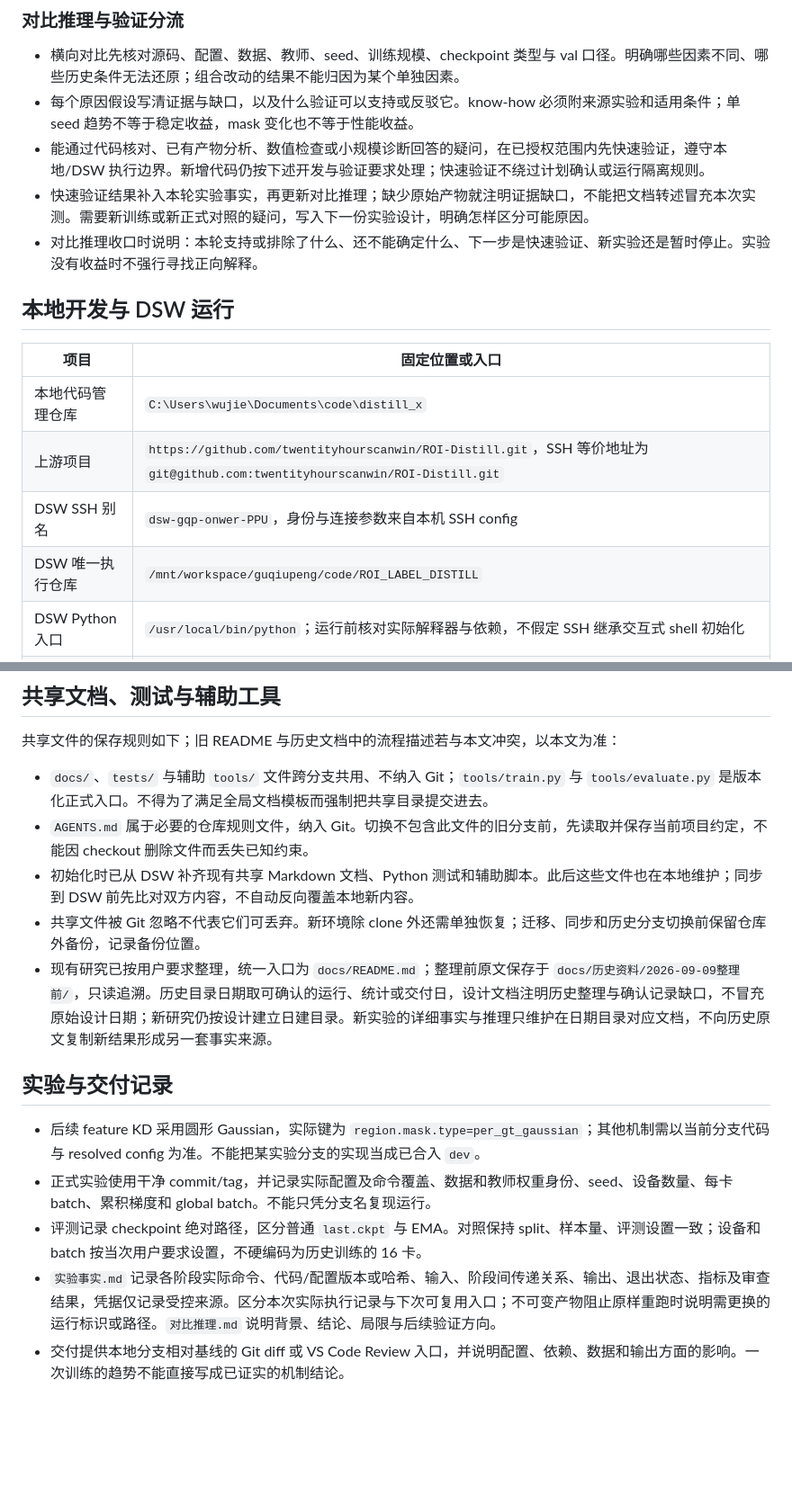
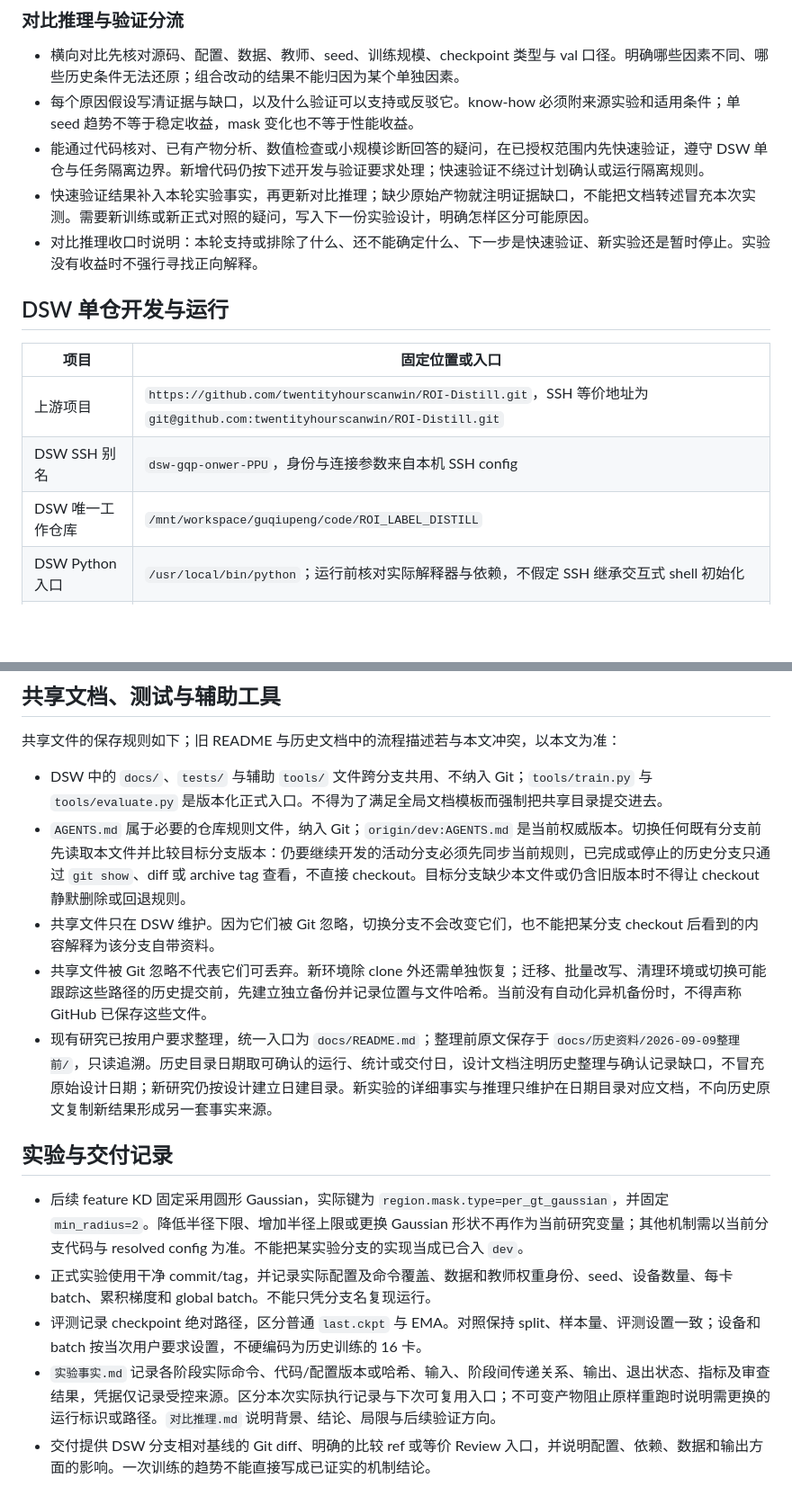
Before and after one commit to twentityhourscanwin/ROI-Distill, a Markdown page: AGENTS.md, 2 parts joined by grey strips. Shown at 90% size. Drawn GitHub-style; blank space fills up the shorter version.

```diff
--- a/AGENTS.md
+++ b/AGENTS.md
@@ -39,18 +39,17 @@
 
 - 横向对比先核对源码、配置、数据、教师、seed、训练规模、checkpoint 类型与 val 口径。明确哪些因素不同、哪些历史条件无法还原；组合改动的结果不能归因为某个单独因素。
 - 每个原因假设写清证据与缺口，以及什么验证可以支持或反驳它。know-how 必须附来源实验和适用条件；单 seed 趋势不等于稳定收益，mask 变化也不等于性能收益。
-- 能通过代码核对、已有产物分析、数值检查或小规模诊断回答的疑问，在已授权范围内先快速验证，遵守本地/DSW 执行边界。新增代码仍按下述开发与验证要求处理；快速验证不绕过计划确认或运行隔离规则。
+- 能通过代码核对、已有产物分析、数值检查或小规模诊断回答的疑问，在已授权范围内先快速验证，遵守 DSW 单仓与任务隔离边界。新增代码仍按下述开发与验证要求处理；快速验证不绕过计划确认或运行隔离规则。
 - 快速验证结果补入本轮实验事实，再更新对比推理；缺少原始产物就注明证据缺口，不能把文档转述冒充本次实测。需要新训练或新正式对照的疑问，写入下一份实验设计，明确怎样区分可能原因。
 - 对比推理收口时说明：本轮支持或排除了什么、还不能确定什么、下一步是快速验证、新实验还是暂时停止。实验没有收益时不强行寻找正向解释。
 
-## 本地开发与 DSW 运行
+## DSW 单仓开发与运行
 
 | 项目 | 固定位置或入口 |
 | --- | --- |
-| 本地代码管理仓库 | `C:\Users\wujie\Documents\code\distill_x` |
 | 上游项目 | `https://github.com/twentityhourscanwin/ROI-Distill.git`，SSH 等价地址为 `git@github.com:twentityhourscanwin/ROI-Distill.git` |
 | DSW SSH 别名 | `dsw-gqp-onwer-PPU`，身份与连接参数来自本机 SSH config |
-| DSW 唯一执行仓库 | `/mnt/workspace/guqiupeng/code/ROI_LABEL_DISTILL` |
+| DSW 唯一工作仓库 | `/mnt/workspace/guqiupeng/code/ROI_LABEL_DISTILL` |
 | DSW Python 入口 | `/usr/local/bin/python`；运行前核对实际解释器与依赖，不假定 SSH 继承交互式 shell 初始化 |
 | 正式训练入口 | `tools/train.py` |
 | 正式评测入口 | `tools/evaluate.py` |
@@ -108,16 +103,16 @@
 
 共享文件的保存规则如下；旧 README 与历史文档中的流程描述若与本文冲突，以本文为准：
 
-- `docs/`、`tests/` 与辅助 `tools/` 文件跨分支共用、不纳入 Git；`tools/train.py` 与 `tools/evaluate.py` 是版本化正式入口。不得为了满足全局文档模板而强制把共享目录提交进去。
-- `AGENTS.md` 属于必要的仓库规则文件，纳入 Git。切换不包含此文件的旧分支前，先读取并保存当前项目约定，不能因 checkout 删除文件而丢失已知约束。
-- 初始化时已从 DSW 补齐现有共享 Markdown 文档、Python 测试和辅助脚本。此后这些文件也在本地维护；同步到 DSW 前先比对双方内容，不自动反向覆盖本地新内容。
-- 共享文件被 Git 忽略不代表它们可丢弃。新环境除 clone 外还需单独恢复；迁移、同步和历史分支切换前保留仓库外备份，记录备份位置。
+- DSW 中的 `docs/`、`tests/` 与辅助 `tools/` 文件跨分支共用、不纳入 Git；`tools/train.py` 与 `tools/evaluate.py` 是版本化正式入口。不得为了满足全局文档模板而强制把共享目录提交进去。
+- `AGENTS.md` 属于必要的仓库规则文件，纳入 Git；`origin/dev:AGENTS.md` 是当前权威版本。切换任何既有分支前先读取本文件并比较目标分支版本：仍要继续开发的活动分支必须先同步当前规则，已完成或停止的历史分支只通过 `git show`、diff 或 archive tag 查看，不直接 checkout。目标分支缺少本文件或仍含旧版本时不得让 checkout 静默删除或回退规则。
+- 共享文件只在 DSW 维护。因为它们被 Git 忽略，切换分支不会改变它们，也不能把某分支 checkout 后看到的内容解释为该分支自带资料。
+- 共享文件被 Git 忽略不代表它们可丢弃。新环境除 clone 外还需单独恢复；迁移、批量改写、清理环境或切换可能跟踪这些路径的历史提交前，先建立独立备份并记录位置与文件哈希。当前没有自动化异机备份时，不得声称 GitHub 已保存这些文件。
 - 现有研究已按用户要求整理，统一入口为 `docs/README.md`；整理前原文保存于 `docs/历史资料/2026-09-09整理前/`，只读追溯。历史目录日期取可确认的运行、统计或交付日，设计文档注明历史整理与确认记录缺口，不冒充原始设计日期；新研究仍按设计建立日建目录。新实验的详细事实与推理只维护在日期目录对应文档，不向历史原文复制新结果形成另一套事实来源。
 
 ## 实验与交付记录
 
-- 后续 feature KD 采用圆形 Gaussian，实际键为 `region.mask.type=per_gt_gaussian`；其他机制需以当前分支代码与 resolved config 为准。不能把某实验分支的实现当成已合入 `dev`。
+- 后续 feature KD 固定采用圆形 Gaussian，实际键为 `region.mask.type=per_gt_gaussian`，并固定 `min_radius=2`。降低半径下限、增加半径上限或更换 Gaussian 形状不再作为当前研究变量；其他机制需以当前分支代码与 resolved config 为准。不能把某实验分支的实现当成已合入 `dev`。
 - 正式实验使用干净 commit/tag，并记录实际配置及命令覆盖、数据和教师权重身份、seed、设备数量、每卡 batch、累积梯度和 global batch。不能只凭分支名复现运行。
 - 评测记录 checkpoint 绝对路径，区分普通 `last.ckpt` 与 EMA。对照保持 split、样本量、评测设置一致；设备和 batch 按当次用户要求设置，不硬编码为历史训练的 16 卡。
 - `实验事实.md` 记录各阶段实际命令、代码/配置版本或哈希、输入、阶段间传递关系、输出、退出状态、指标及审查结果，凭据仅记录受控来源。区分本次实际执行记录与下次可复用入口；不可变产物阻止原样重跑时说明需更换的运行标识或路径。`对比推理.md` 说明背景、结论、局限与后续验证方向。
-- 交付提供本地分支相对基线的 Git diff 或 VS Code Review 入口，并说明配置、依赖、数据和输出方面的影响。一次训练的趋势不能直接写成已证实的机制结论。
+- 交付提供 DSW 分支相对基线的 Git diff、明确的比较 ref 或等价 Review 入口，并说明配置、依赖、数据和输出方面的影响。一次训练的趋势不能直接写成已证实的机制结论。
```
Also changed, not shown: other parts of AGENTS.md (+19 -23 lines).
